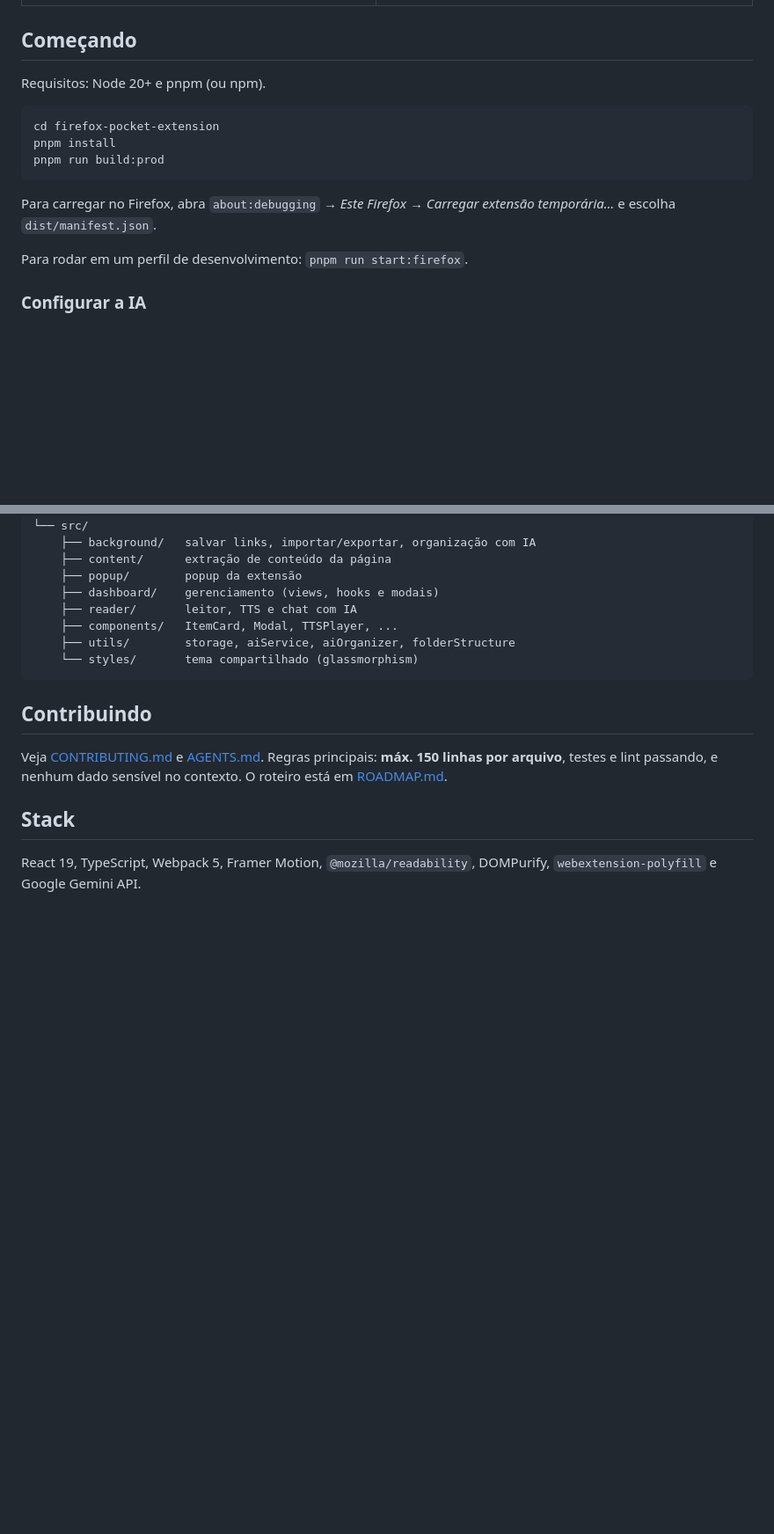
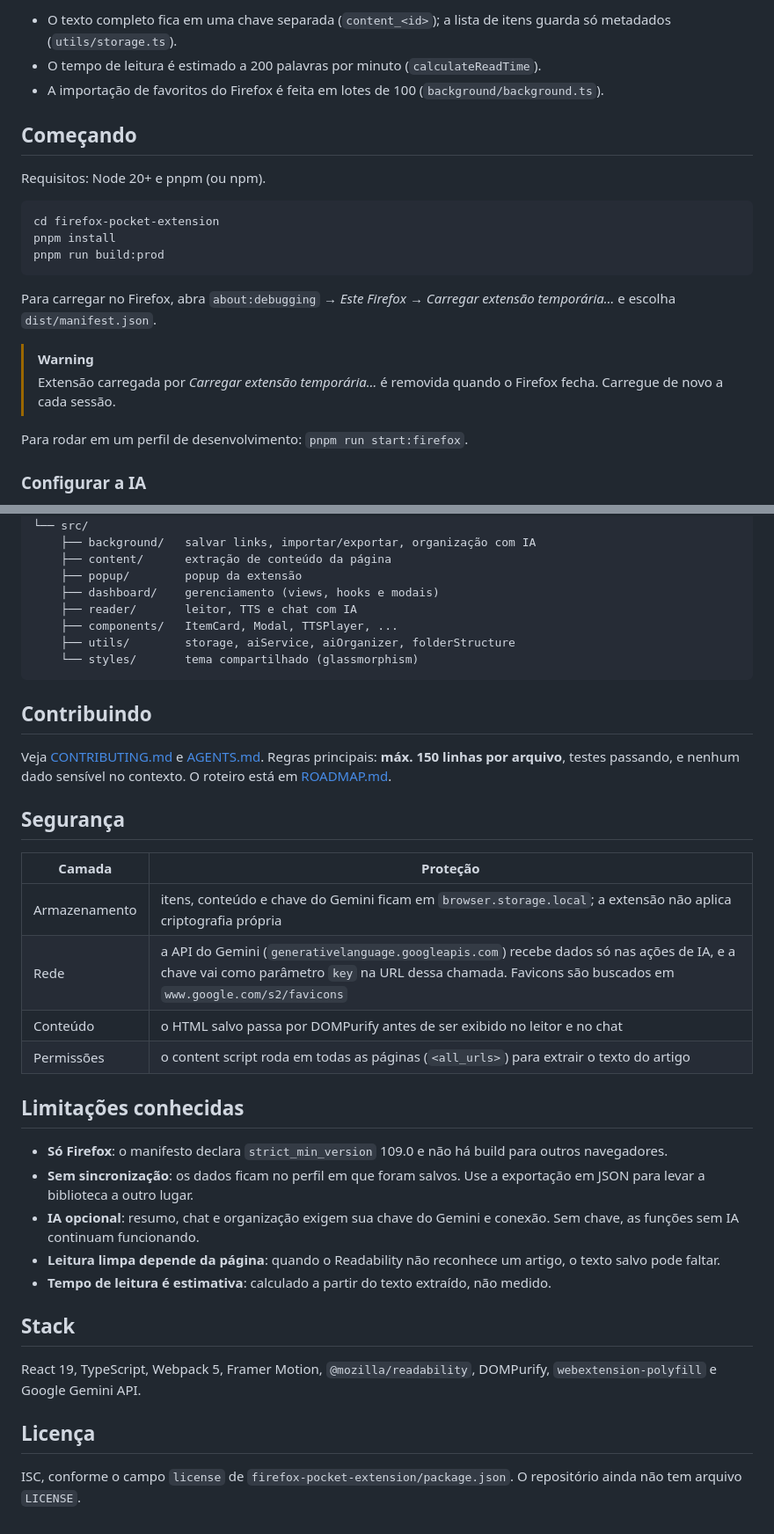
Before and after one commit to juninmd/pocket, a Markdown page: README.md, 2 parts joined by grey strips. Shown at 88% size. Drawn GitHub-style; blank space fills up the shorter version.

````diff
--- a/README.md
+++ b/README.md
@@ -25,3 +50,6 @@ Extensão para Firefox no estilo do Pocket: salve links, leia sem distrações e
+- O texto completo fica em uma chave separada (`content_<id>`); a lista de itens guarda só metadados (`utils/storage.ts`).
+- O tempo de leitura é estimado a 200 palavras por minuto (`calculateReadTime`).
+- A importação de favoritos do Firefox é feita em lotes de 100 (`background/background.ts`).
 
 ## Começando
 
@@ -34,6 +62,9 @@ pnpm run build:prod
 ```
 
 Para carregar no Firefox, abra `about:debugging` → *Este Firefox* → *Carregar extensão temporária…* e escolha `dist/manifest.json`.
+
+> [!WARNING]
+> Extensão carregada por *Carregar extensão temporária…* é removida quando o Firefox fecha. Carregue de novo a cada sessão.
 
 Para rodar em um perfil de desenvolvimento: `pnpm run start:firefox`.
 
@@ -70,8 +101,29 @@ firefox-pocket-extension/
 
 ## Contribuindo
 
-Veja [CONTRIBUTING.md](CONTRIBUTING.md) e [AGENTS.md](AGENTS.md). Regras principais: **máx. 150 linhas por arquivo**, testes e lint passando, e nenhum dado sensível no contexto. O roteiro está em [ROADMAP.md](ROADMAP.md).
+Veja [CONTRIBUTING.md](CONTRIBUTING.md) e [AGENTS.md](AGENTS.md). Regras principais: **máx. 150 linhas por arquivo**, testes passando, e nenhum dado sensível no contexto. O roteiro está em [ROADMAP.md](ROADMAP.md).
+
+## Segurança
+
+| Camada | Proteção |
+|---|---|
+| Armazenamento | itens, conteúdo e chave do Gemini ficam em `browser.storage.local`; a extensão não aplica criptografia própria |
+| Rede | a API do Gemini (`generativelanguage.googleapis.com`) recebe dados só nas ações de IA, e a chave vai como parâmetro `key` na URL dessa chamada. Favicons são buscados em `www.google.com/s2/favicons` |
+| Conteúdo | o HTML salvo passa por DOMPurify antes de ser exibido no leitor e no chat |
+| Permissões | o content script roda em todas as páginas (`<all_urls>`) para extrair o texto do artigo |
+
+## Limitações conhecidas
+
+- **Só Firefox**: o manifesto declara `strict_min_version` 109.0 e não há build para outros navegadores.
+- **Sem sincronização**: os dados ficam no perfil em que foram salvos. Use a exportação em JSON para levar a biblioteca a outro lugar.
+- **IA opcional**: resumo, chat e organização exigem sua chave do Gemini e conexão. Sem chave, as funções sem IA continuam funcionando.
+- **Leitura limpa depende da página**: quando o Readability não reconhece um artigo, o texto salvo pode faltar.
+- **Tempo de leitura é estimativa**: calculado a partir do texto extraído, não medido.
 
 ## Stack
 
 React 19, TypeScript, Webpack 5, Framer Motion, `@mozilla/readability`, DOMPurify, `webextension-polyfill` e Google Gemini API.
+
+## Licença
+
+ISC, conforme o campo `license` de `firefox-pocket-extension/package.json`. O repositório ainda não tem arquivo `LICENSE`.
````
Also changed, not shown: other parts of README.md (+28 -3 lines).
